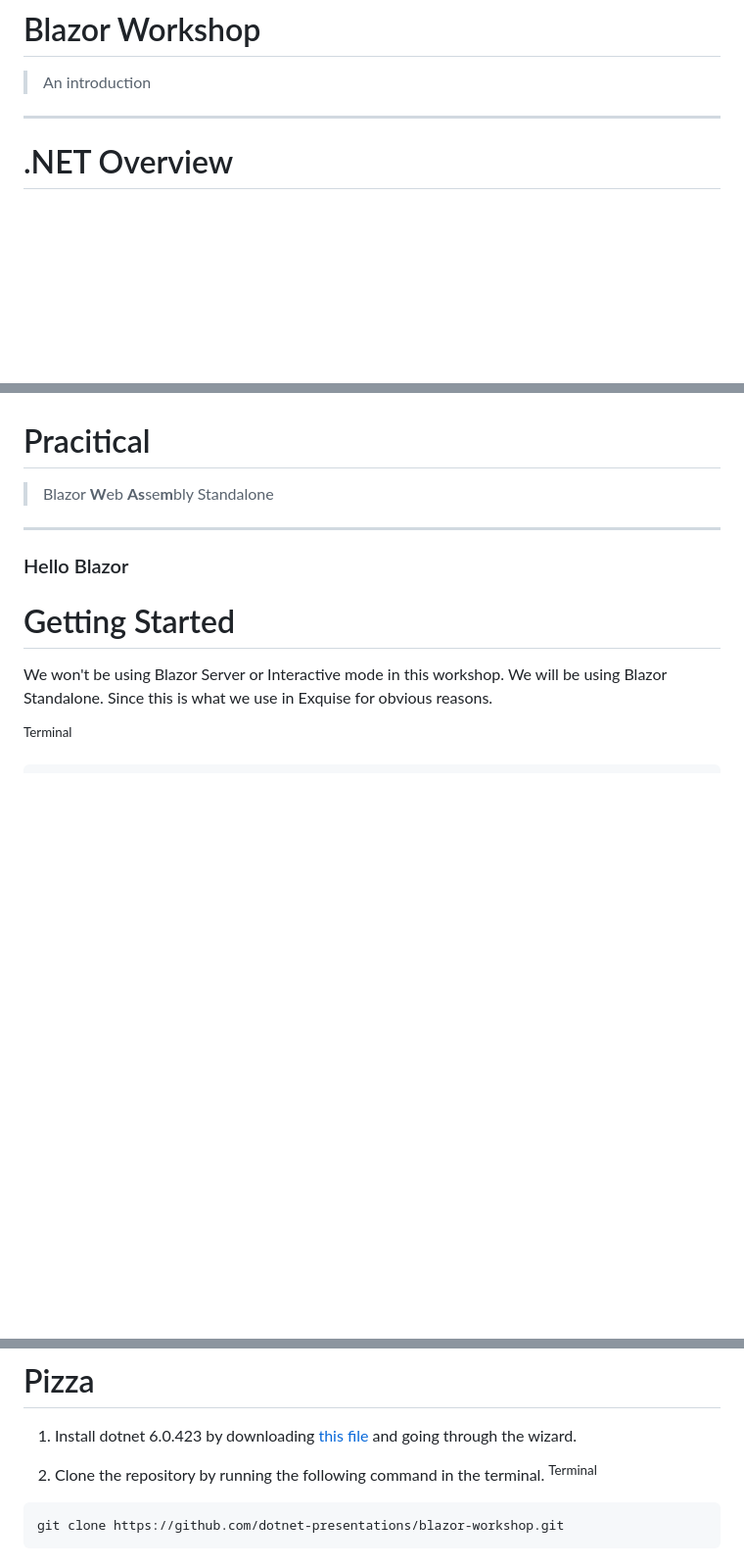
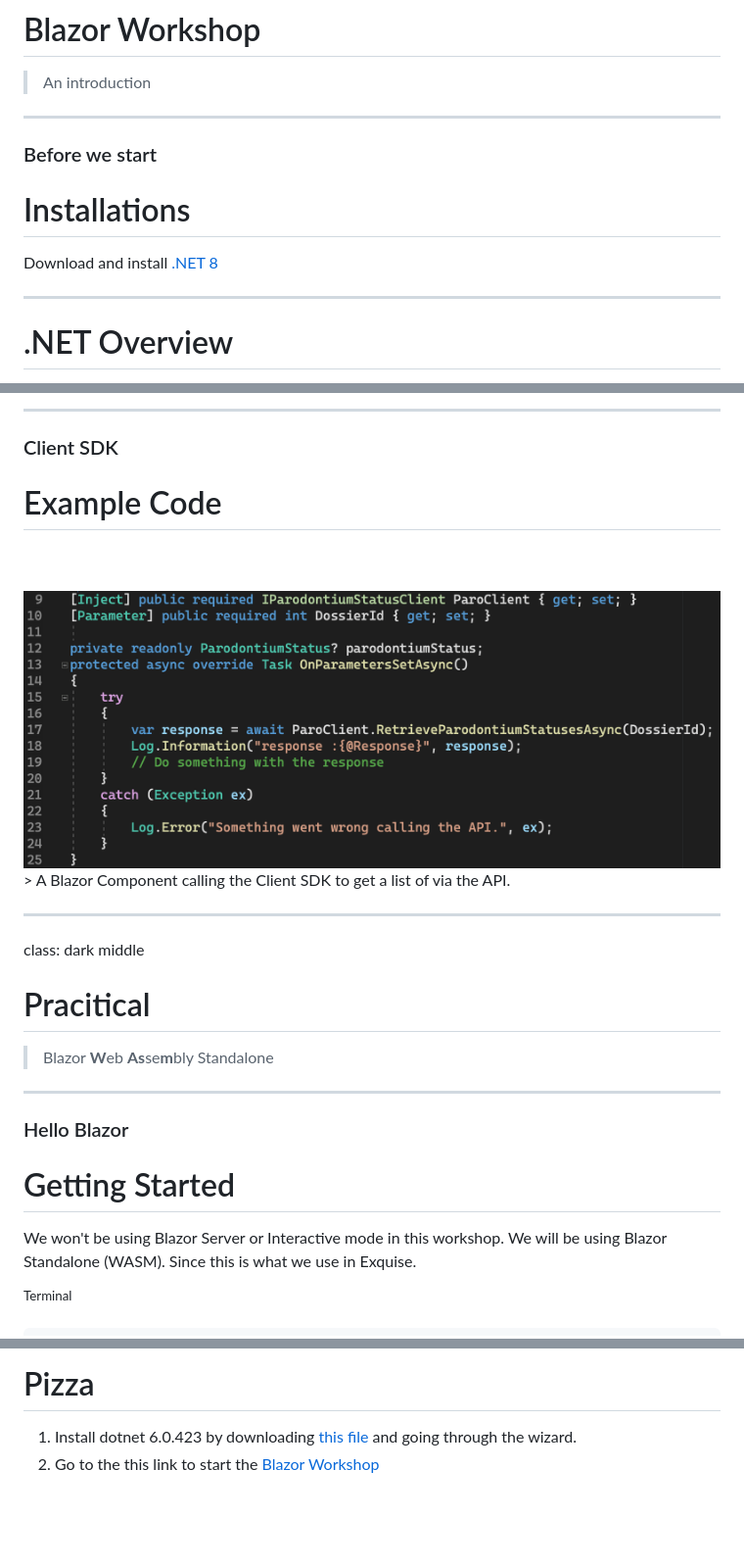
Before and after one commit to Append-IT/blazor-workshop, a Markdown page: presentation.md, 3 parts joined by grey strips. Shown: that part at 98% size. Drawn GitHub-style; pictures changed too: images/code-example-client-sdk.png (added); blank space fills up the shorter version.

````diff
--- a/presentation.md
+++ b/presentation.md
@@ -2,6 +2,11 @@ class: dark middle
 
 # Blazor Workshop
 > An introduction
+
+---
+### Before we start
+# Installations
+Download and install [.NET 8](https://dotnet.microsoft.com/en-us/download/dotnet/thank-you/sdk-8.0.303-windows-x64-installer)
 
 ---
 # .NET Overview
@@ -133,10 +185,20 @@ class: dark middle
+---
+### Client SDK
+# Example Code
+<br/>
+<br/>
+<img src="images/code-example-client-sdk.png" width="100%" class="center">
+> A Blazor Component calling the Client SDK to get a list of via the API.
+
+---
+class: dark middle
 # Pracitical
 > Blazor **W**eb **As**se**m**bly Standalone
 
 ---
 ### Hello Blazor
 # Getting Started
-We won't be using Blazor Server or Interactive mode in this workshop. We will be using Blazor Standalone. Since this is what we use in Exquise for obvious reasons.
+We won't be using Blazor Server or Interactive mode in this workshop. We will be using Blazor Standalone (WASM). Since this is what we use in Exquise.
 
 <sup class="right">Terminal</sup>
 
@@ -162,10 +232,4 @@ Some notable files are:
 ### Workshop
 # Pizza
 1. Install dotnet 6.0.423 by downloading [this file](https://dotnet.microsoft.com/en-us/download/dotnet/thank-you/sdk-6.0.423-windows-x64-installer) and going through the wizard.
-
-2. Clone the repository by running the following command in the terminal.
-<sup class="right">Terminal</sup>
-
-```
-git clone https://github.com/dotnet-presentations/blazor-workshop.git
-```
+2. Go to the this link to start the [Blazor Workshop](https://github.com/dotnet-presentations/blazor-workshop)
````
Also changed, not shown: other parts of presentation.md (+55 -0 lines), images/parostatus-wpf.png (added), 3 other files.
